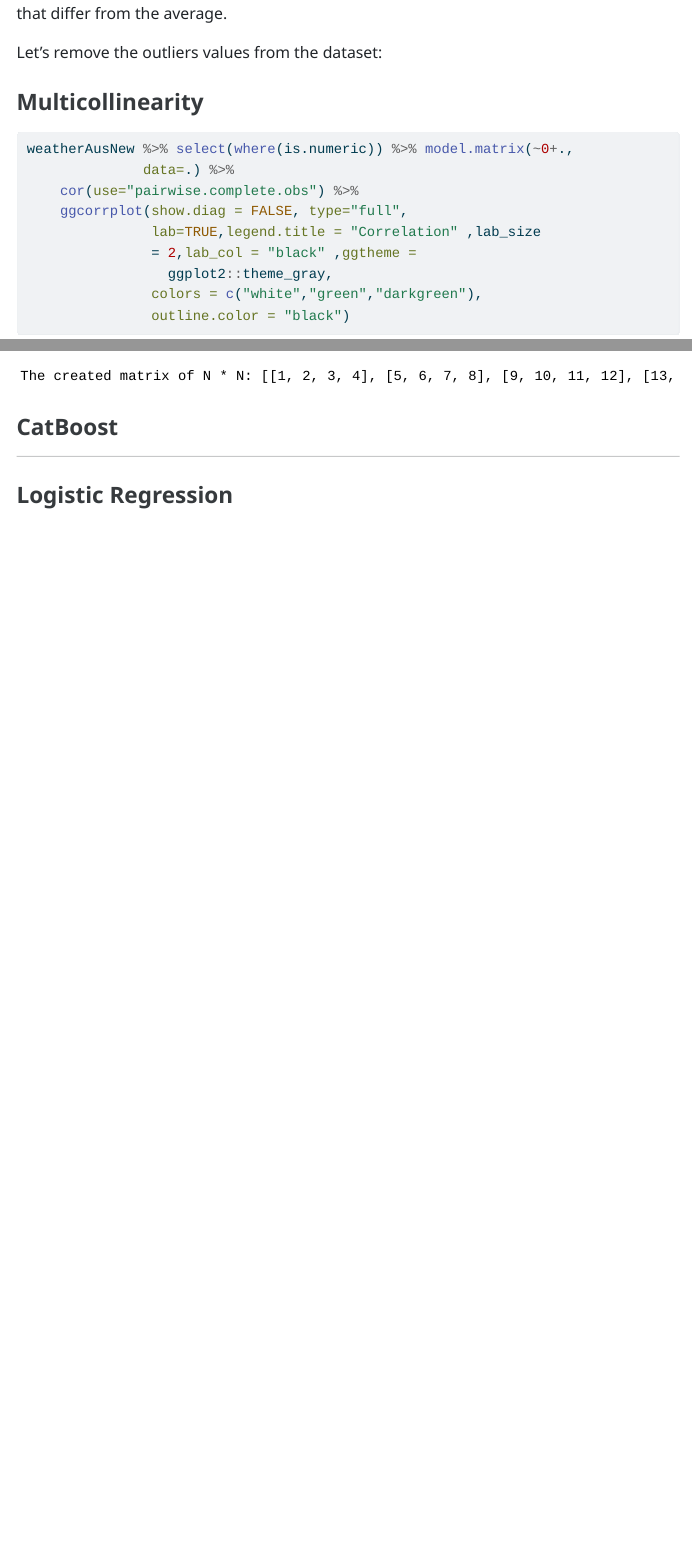
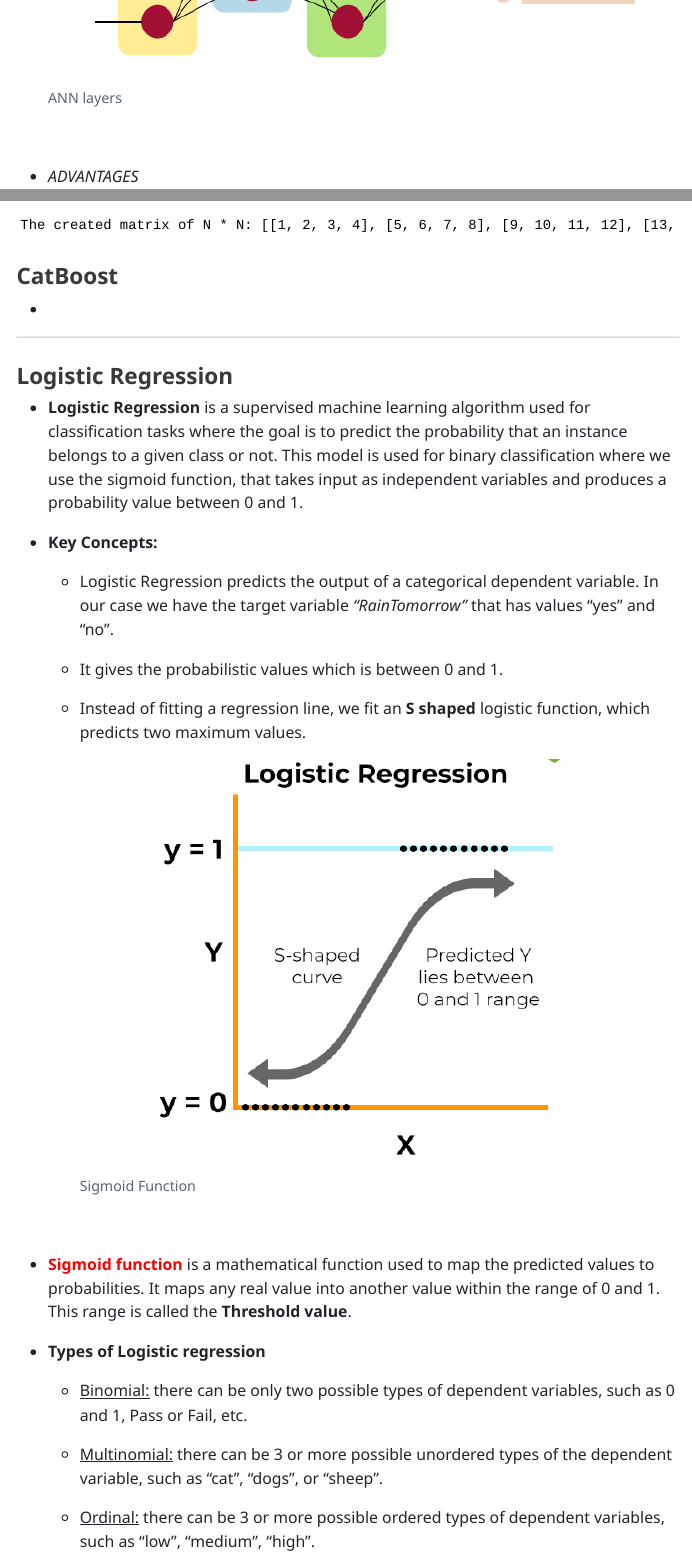
Before and after one commit to loanmir/ML_project, a Quarto document (RStudio_EDA/RainAus_EDA.qmd): the page in a window 1100 px wide, from 130 px down before the commit and from 1710 px down after it, and a second part further down, joined at a grey line. The pictures show the output file RStudio_EDA/RainAus_EDA.html that the author committed with the source, opened offline; menus at the side of the page are left out; long lines of code are wrapped.

Commit message:
finish model theory

````diff
--- a/RStudio_EDA/RainAus_EDA.qmd
+++ b/RStudio_EDA/RainAus_EDA.qmd
@@ -297,6 +295,11 @@
 ### Artificial Neural Network
 
 -   The ANN model derives from Biological neural networks that have the structure of the human brain. It contains neurons(nodes) interconnected to one another in various layers of the network. It consists of three layers: Input layer, Hidden layers (can be several of them) and Output layer. The input layer accepts inputs in several formats, the hidden layer is in-between the inputs and outputs and performs calculations to find hidden features and patterns. The output layer outputs the results of calculations.
+
+    ![ANN layers](ANNPicture.png)
+
+\
+
 
 -   *ADVANTAGES*
 
@@ -364,7 +369,29 @@
 
 ### Logistic Regression
 
-------------------------------------------------------------------------
+-   **Logistic Regression** is a supervised machine learning algorithm used for classification tasks where the goal is to predict the probability that an instance belongs to a given class or not. This model is used for binary classification where we use the sigmoid function, that takes input as independent variables and produces a probability value between 0 and 1.
+
+-   **Key Concepts:**
+
+    -   Logistic Regression predicts the output of a categorical dependent variable. In our case we have the target variable *"RainTomorrow"* that has values "yes" and "no".
+
+    -   It gives the probabilistic values which is between 0 and 1.
+
+    -   Instead of fitting a regression line, we fit an **S shaped** logistic function, which predicts two maximum values.
+
+        ![Sigmoid Function](LogRegPicture.png)
+
+\
+
+-   [**Sigmoid function**]{style="color:red;"} is a mathematical function used to map the predicted values to probabilities. It maps any real value into another value within the range of 0 and 1. This range is called the **Threshold value**.
+
+-   **Types of Logistic regression**
+
+    -   [Binomial:]{.underline} there can be only two possible types of dependent variables, such as 0 and 1, Pass or Fail, etc.
+
+    -   [Multinomial:]{.underline} there can be 3 or more possible unordered types of the dependent variable, such as "cat", "dogs", or "sheep".
+
+    -   [Ordinal:]{.underline} there can be 3 or more possible ordered types of dependent variables, such as "low", "medium", "high".
 
 ```{python}
 
````
Also changed, not shown: RStudio_EDA/ANNPicture.png (added), RStudio_EDA/LogRegPicture.png (added), RStudio_EDA/RainAus_EDA.html, RStudio_EDA/RainAus_EDA.qmd (4 more changed lines).
